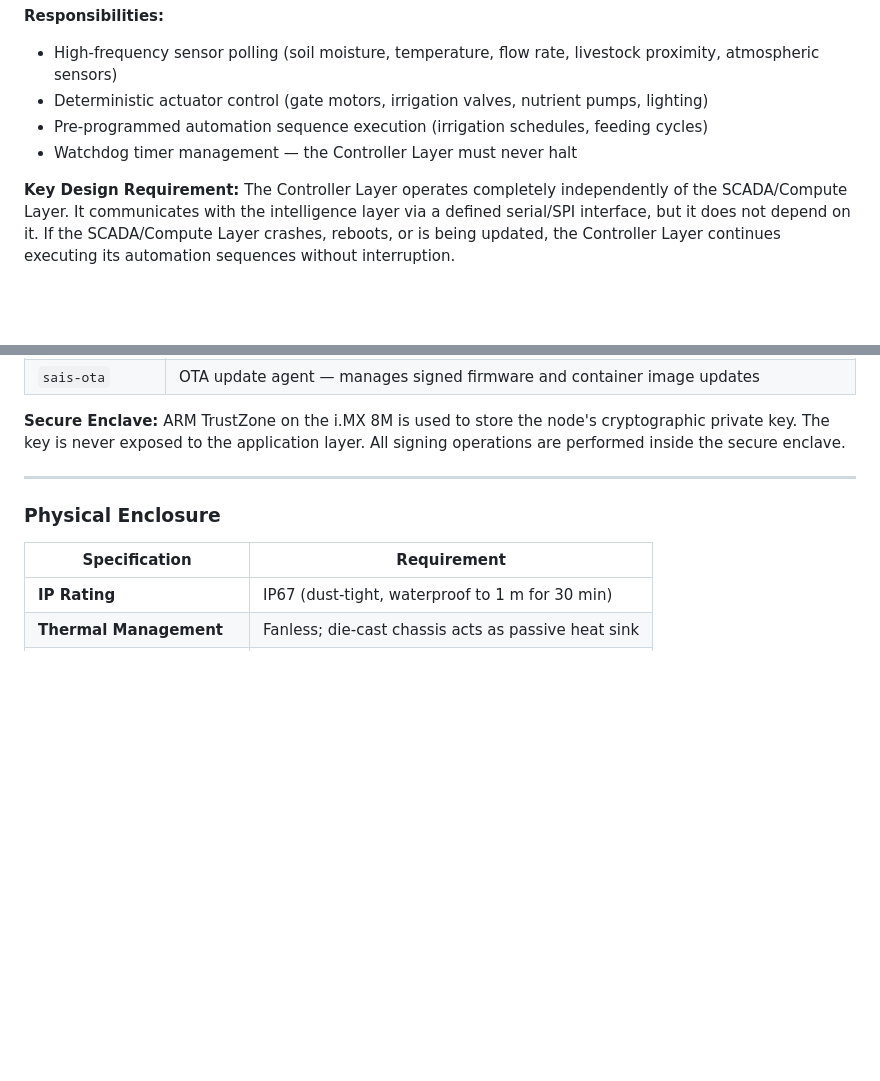
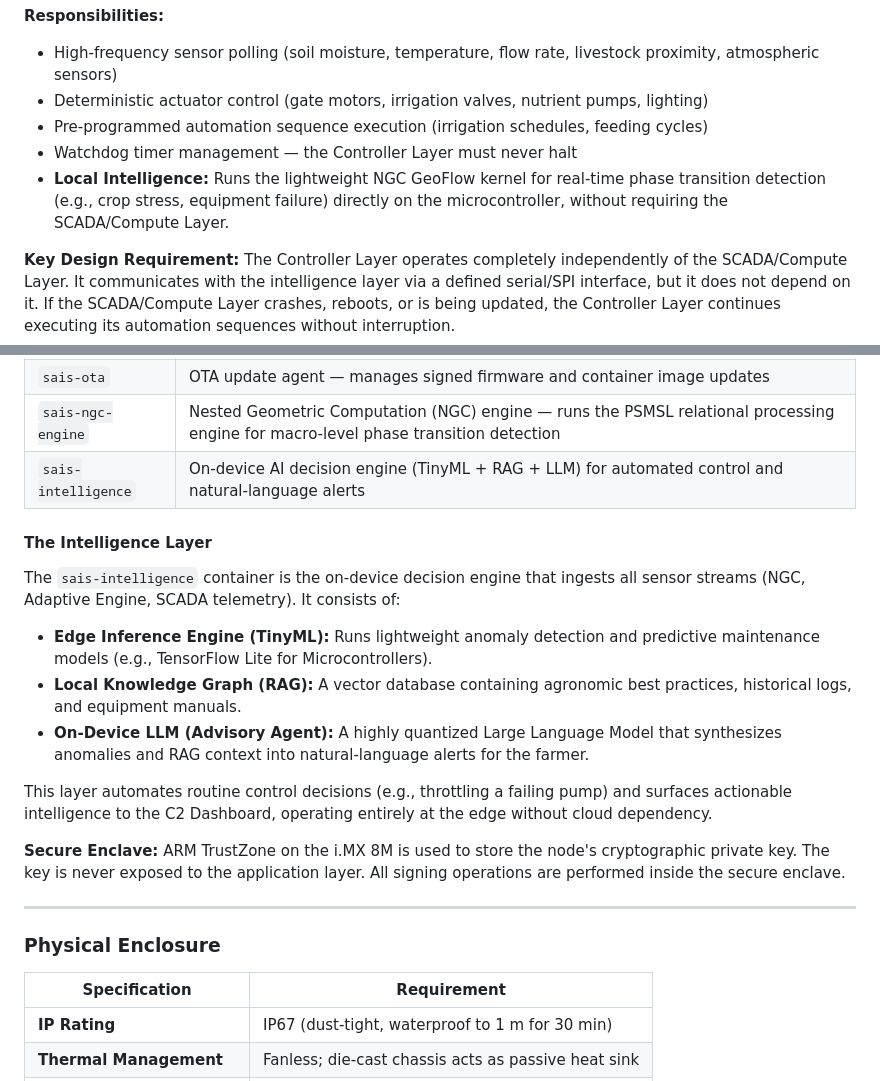
Before and after one commit to NB11B/sais, a Markdown page: docs/ARCHITECTURE.md, 2 parts joined by grey strips. Drawn GitHub-style; blank space fills up the shorter version.

```diff
--- a/docs/ARCHITECTURE.md
+++ b/docs/ARCHITECTURE.md
@@ -39,6 +39,7 @@ All architectural decisions are subordinate to four inviolable constraints:
 - Deterministic actuator control (gate motors, irrigation valves, nutrient pumps, lighting)
 - Pre-programmed automation sequence execution (irrigation schedules, feeding cycles)
 - Watchdog timer management — the Controller Layer must never halt
+- **Local Intelligence:** Runs the lightweight NGC GeoFlow kernel for real-time phase transition detection (e.g., crop stress, equipment failure) directly on the microcontroller, without requiring the SCADA/Compute Layer.
 
 **Key Design Requirement:** The Controller Layer operates completely independently of the SCADA/Compute Layer. It communicates with the intelligence layer via a defined serial/SPI interface, but it does not depend on it. If the SCADA/Compute Layer crashes, reboots, or is being updated, the Controller Layer continues executing its automation sequences without interruption.
 
@@ -66,6 +67,16 @@ All architectural decisions are subordinate to four inviolable constraints:
 | `sais-auditor` | Cryptographic signing pipeline — signs all operational events and maintains the immutable ledger |
 | `sais-dashboard` | C2 Dashboard — local web interface for operator monitoring and control |
 | `sais-ota` | OTA update agent — manages signed firmware and container image updates |
+| `sais-ngc-engine` | Nested Geometric Computation (NGC) engine — runs the PSMSL relational processing engine for macro-level phase transition detection |
+| `sais-intelligence` | On-device AI decision engine (TinyML + RAG + LLM) for automated control and natural-language alerts |
+
+#### The Intelligence Layer
+The `sais-intelligence` container is the on-device decision engine that ingests all sensor streams (NGC, Adaptive Engine, SCADA telemetry). It consists of:
+- **Edge Inference Engine (TinyML):** Runs lightweight anomaly detection and predictive maintenance models (e.g., TensorFlow Lite for Microcontrollers).
+- **Local Knowledge Graph (RAG):** A vector database containing agronomic best practices, historical logs, and equipment manuals.
+- **On-Device LLM (Advisory Agent):** A highly quantized Large Language Model that synthesizes anomalies and RAG context into natural-language alerts for the farmer.
+
+This layer automates routine control decisions (e.g., throttling a failing pump) and surfaces actionable intelligence to the C2 Dashboard, operating entirely at the edge without cloud dependency.
 
 **Secure Enclave:** ARM TrustZone on the i.MX 8M is used to store the node's cryptographic private key. The key is never exposed to the application layer. All signing operations are performed inside the secure enclave.
 
```
Also changed, not shown: docs/INTELLIGENCE_LAYER.md (added, +79 -0 lines).
